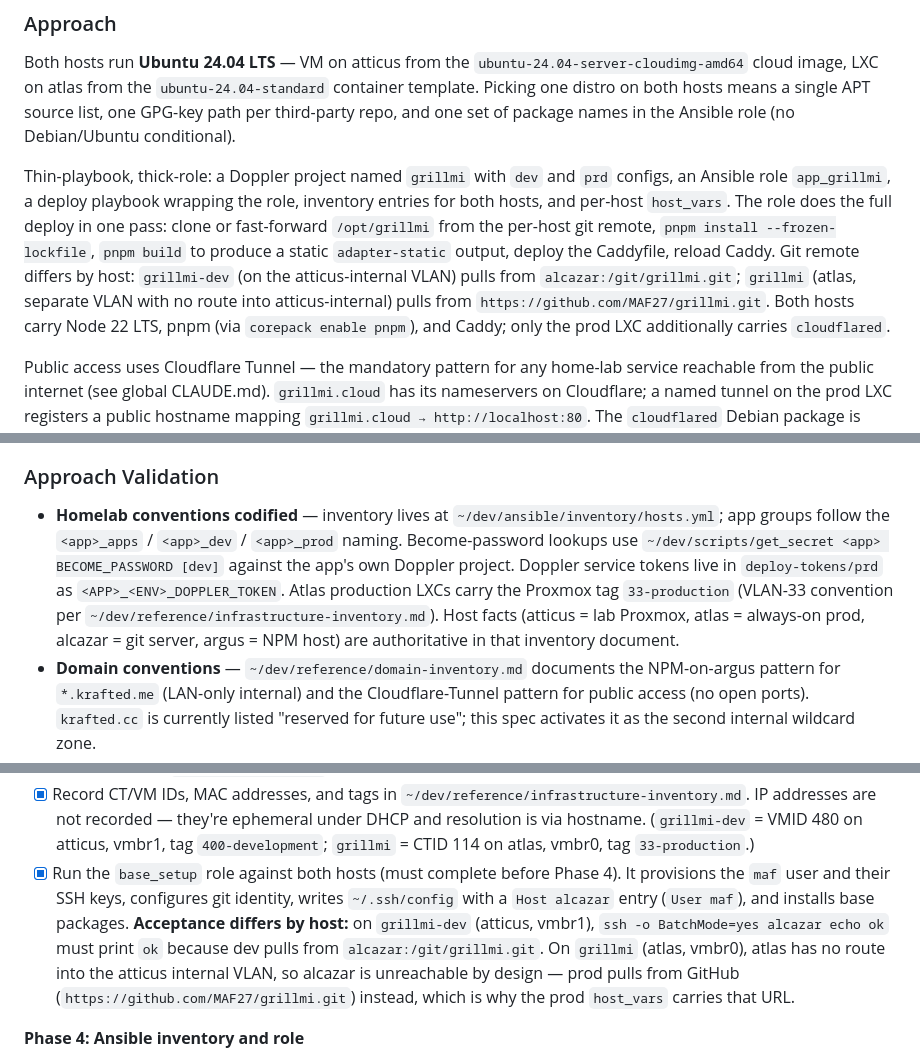
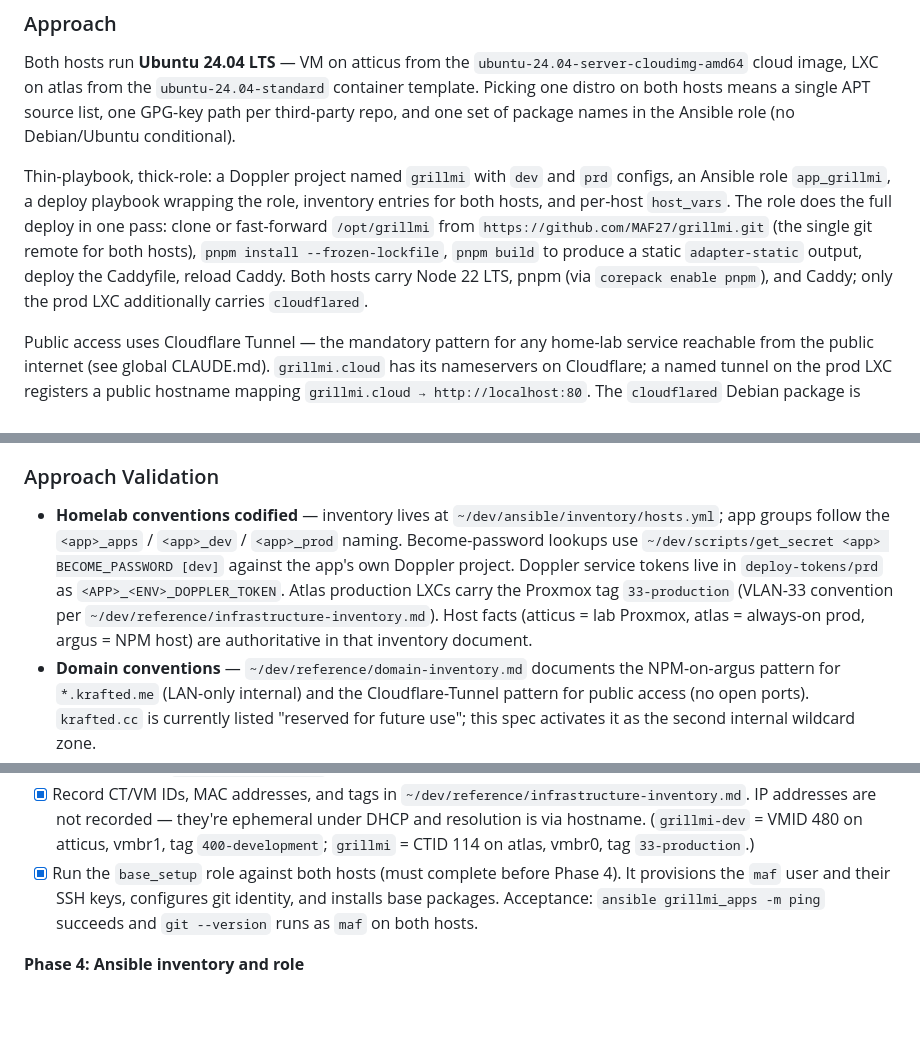
Before and after one commit to MAF27/grillmi, a Markdown page: resources/specs/260424-1-grillmi-infrastructure.md, 3 parts joined by grey strips. GitHub-like rendering; blank space fills up the shorter version.

```diff
--- a/resources/specs/260424-1-grillmi-infrastructure.md
+++ b/resources/specs/260424-1-grillmi-infrastructure.md
@@ -41,7 +41,7 @@ Provision one Ubuntu 24.04 LTS dev VM and one Ubuntu 24.04 LTS prod LXC, wire up
 
 Both hosts run **Ubuntu 24.04 LTS** — VM on atticus from the `ubuntu-24.04-server-cloudimg-amd64` cloud image, LXC on atlas from the `ubuntu-24.04-standard` container template. Picking one distro on both hosts means a single APT source list, one GPG-key path per third-party repo, and one set of package names in the Ansible role (no Debian/Ubuntu conditional).
 
-Thin-playbook, thick-role: a Doppler project named `grillmi` with `dev` and `prd` configs, an Ansible role `app_grillmi`, a deploy playbook wrapping the role, inventory entries for both hosts, and per-host `host_vars`. The role does the full deploy in one pass: clone or fast-forward `/opt/grillmi` from the per-host git remote, `pnpm install --frozen-lockfile`, `pnpm build` to produce a static `adapter-static` output, deploy the Caddyfile, reload Caddy. Git remote differs by host: `grillmi-dev` (on the atticus-internal VLAN) pulls from `alcazar:/git/grillmi.git`; `grillmi` (atlas, separate VLAN with no route into atticus-internal) pulls from `https://github.com/MAF27/grillmi.git`. Both hosts carry Node 22 LTS, pnpm (via `corepack enable pnpm`), and Caddy; only the prod LXC additionally carries `cloudflared`.
+Thin-playbook, thick-role: a Doppler project named `grillmi` with `dev` and `prd` configs, an Ansible role `app_grillmi`, a deploy playbook wrapping the role, inventory entries for both hosts, and per-host `host_vars`. The role does the full deploy in one pass: clone or fast-forward `/opt/grillmi` from `https://github.com/MAF27/grillmi.git` (the single git remote for both hosts), `pnpm install --frozen-lockfile`, `pnpm build` to produce a static `adapter-static` output, deploy the Caddyfile, reload Caddy. Both hosts carry Node 22 LTS, pnpm (via `corepack enable pnpm`), and Caddy; only the prod LXC additionally carries `cloudflared`.
 
 Public access uses Cloudflare Tunnel — the mandatory pattern for any home-lab service reachable from the public internet (see global CLAUDE.md). `grillmi.cloud` has its nameservers on Cloudflare; a named tunnel on the prod LXC registers a public hostname mapping `grillmi.cloud → http://localhost:80`. The `cloudflared` Debian package is installed via the official Cloudflare APT repo; the role then writes `/etc/systemd/system/cloudflared.service` from a Jinja template whose `ExecStart=/usr/bin/cloudflared tunnel --no-autoupdate run --token {{ grillmi_cloudflare_tunnel_token }}` — the token is read from Doppler `grillmi/prd` at playbook runtime (never committed, never written to disk outside the unit file). Caddy on the LXC binds to `127.0.0.1:80` only. Cloudflare serves the public TLS cert; no DNS A record points at home infrastructure and no inbound ports are opened anywhere.
 
@@ -51,7 +51,7 @@ Secrets live in Doppler project `grillmi` with configs `dev` and `prd`. The app-
 
 ### Approach Validation
 
-- **Homelab conventions codified** — inventory lives at `~/dev/ansible/inventory/hosts.yml`; app groups follow the `<app>_apps` / `<app>_dev` / `<app>_prod` naming. Become-password lookups use `~/dev/scripts/get_secret <app> BECOME_PASSWORD [dev]` against the app's own Doppler project. Doppler service tokens live in `deploy-tokens/prd` as `<APP>_<ENV>_DOPPLER_TOKEN`. Atlas production LXCs carry the Proxmox tag `33-production` (VLAN-33 convention per `~/dev/reference/infrastructure-inventory.md`). Host facts (atticus = lab Proxmox, atlas = always-on prod, alcazar = git server, argus = NPM host) are authoritative in that inventory document.
+- **Homelab conventions codified** — inventory lives at `~/dev/ansible/inventory/hosts.yml`; app groups follow the `<app>_apps` / `<app>_dev` / `<app>_prod` naming. Become-password lookups use `~/dev/scripts/get_secret <app> BECOME_PASSWORD [dev]` against the app's own Doppler project. Doppler service tokens live in `deploy-tokens/prd` as `<APP>_<ENV>_DOPPLER_TOKEN`. Atlas production LXCs carry the Proxmox tag `33-production` (VLAN-33 convention per `~/dev/reference/infrastructure-inventory.md`). Host facts (atticus = lab Proxmox, atlas = always-on prod, argus = NPM host) are authoritative in that inventory document.
 - **Domain conventions** — `~/dev/reference/domain-inventory.md` documents the NPM-on-argus pattern for `*.krafted.me` (LAN-only internal) and the Cloudflare-Tunnel pattern for public access (no open ports). `krafted.cc` is currently listed "reserved for future use"; this spec activates it as the second internal wildcard zone.
 - **Adapter choice** — `resources/docs/stack-research-apr-2026.md` confirms `adapter-static` for SvelteKit is the smallest, simplest fit for an offline-first PWA with no server-side rendering requirement. Caddy serves the static build locally; Cloudflare fronts it for public access.
 - **Trade-off decided** — build-on-prod over artifact-transfer. Prod is sized at 1 CPU / 2 GB RAM: web research ([technetexperts.com, sveltejs/kit #7989](https://github.com/sveltejs/kit/discussions/7989)) shows small SvelteKit + Tailwind builds peak around 1 GB heap with default settings, so 2 GB gives a 2× margin; single-CPU is fine because Rollup is mostly serial and Caddy at runtime is idle. A git-pull-and-build deploy is simpler than an artifact pipeline, keeps the repo as single source of truth, and removes the need for a `dist` branch. If a specific build later OOMs, the first-line fix is `build.sourcemap: false` + `rollupOptions.maxParallelFileOps: 2` + `NODE_OPTIONS=--max-old-space-size=1536`, not a resize.
@@ -101,7 +101,7 @@ Address allocation is plain DHCP — no Fixed IP reservations. Findability comes
 - [x] From the Ansible controller, run `ansible grillmi-dev -m ping` and `ansible grillmi -m ping` — both return `SUCCESS`. If either fails, stop and fix; do not proceed with ambiguous connectivity.
 - [x] Verify Proxmox tags: `sudo qm config <vmid>` on atticus shows `tags: 400-development`; `sudo pct config <ctid>` on atlas shows `tags: 33-production`.
 - [x] Record CT/VM IDs, MAC addresses, and tags in `~/dev/reference/infrastructure-inventory.md`. IP addresses are not recorded — they're ephemeral under DHCP and resolution is via hostname. (`grillmi-dev` = VMID 480 on atticus, vmbr1, tag `400-development`; `grillmi` = CTID 114 on atlas, vmbr0, tag `33-production`.)
-- [x] Run the `base_setup` role against both hosts (must complete before Phase 4). It provisions the `maf` user and their SSH keys, configures git identity, writes `~/.ssh/config` with a `Host alcazar` entry (`User maf`), and installs base packages. **Acceptance differs by host:** on `grillmi-dev` (atticus, vmbr1), `ssh -o BatchMode=yes alcazar echo ok` must print `ok` because dev pulls from `alcazar:/git/grillmi.git`. On `grillmi` (atlas, vmbr0), atlas has no route into the atticus internal VLAN, so alcazar is unreachable by design — prod pulls from GitHub (`https://github.com/MAF27/grillmi.git`) instead, which is why the prod `host_vars` carries that URL.
+- [x] Run the `base_setup` role against both hosts (must complete before Phase 4). It provisions the `maf` user and their SSH keys, configures git identity, and installs base packages. Acceptance: `ansible grillmi_apps -m ping` succeeds and `git --version` runs as `maf` on both hosts.
 
 **Phase 4: Ansible inventory and role**
 
```
Also changed, not shown: other parts of resources/specs/260424-1-grillmi-infrastructure.md (+9 -9 lines).
